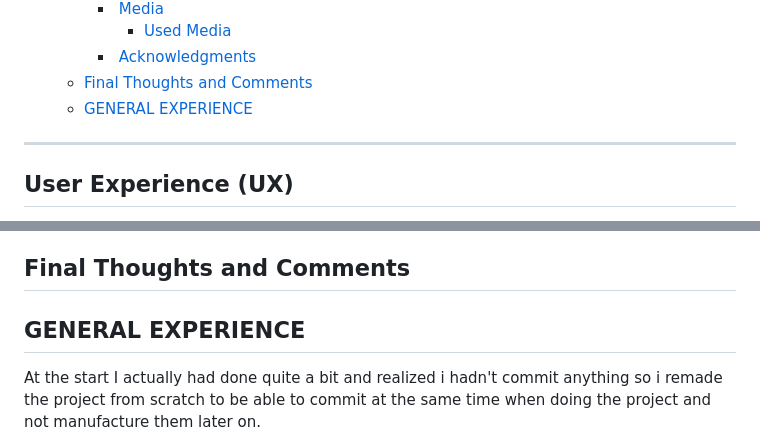
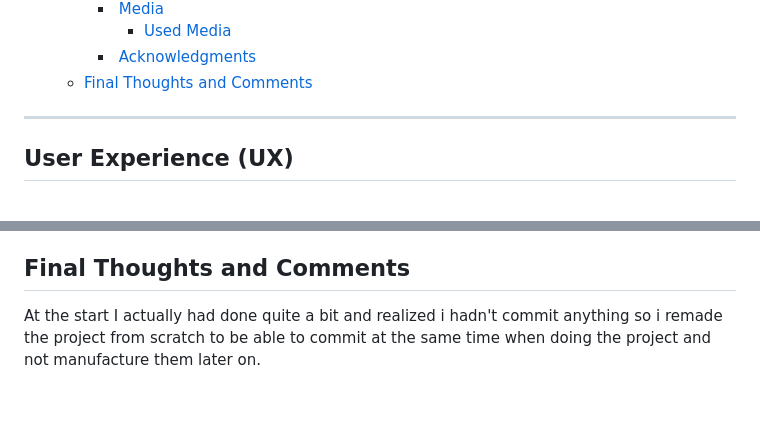
Before and after one commit to andreasawenlof/pp1-final, a Markdown page: README.md, 2 parts joined by grey strips. Drawn GitHub-style; blank space fills up the shorter version.

Commit message:
Readme
Removed General Experience and Finishing up

```diff
--- a/README.md
+++ b/README.md
@@ -54,7 +54,6 @@ You can reach the page link [here](https://andreasawenlof.github.io/pp1-final/)
       - [Used Media](#used-media)
     - [ Acknowledgments](#acknowledgments)
   - [Final Thoughts and Comments](#final-thoughts-and-comments)
-  - [GENERAL EXPERIENCE](#general-experience)
 
 ---
 
@@ -310,7 +309,6 @@ Thanks to CI Academy for providing a great learning experience.
 Thanks to Jack Ryan on Amazon Prime for helping me with taking breaks.
 
 ## Final Thoughts and Comments
-## GENERAL EXPERIENCE
 At the start I actually had done quite a bit and realized i hadn't commit anything so i remade the project from scratch to be able to commit at the same time when doing the project and not manufacture them later on.
 
 I probably ended up rebuilding the project 10-20 times not being happy. Started with different designs, single page, multi page, single page again. Colors no grayscale etc. The journey has been quite long but it has been very teachable and fun in the end.
```
